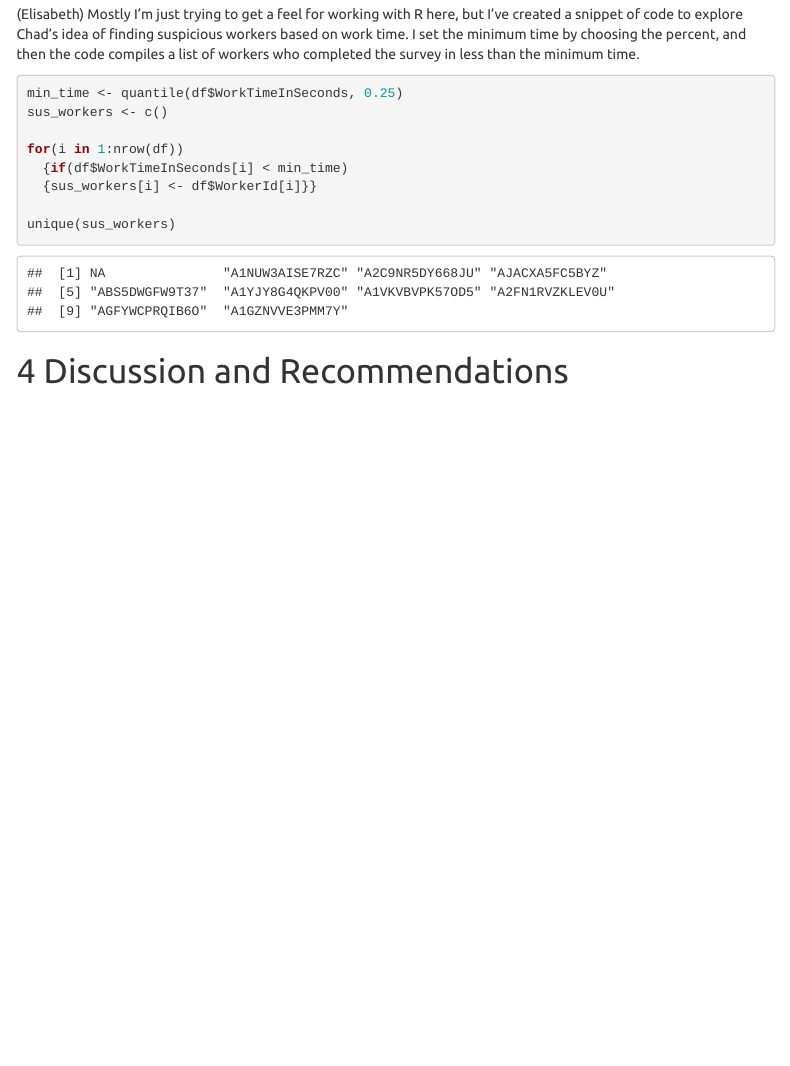
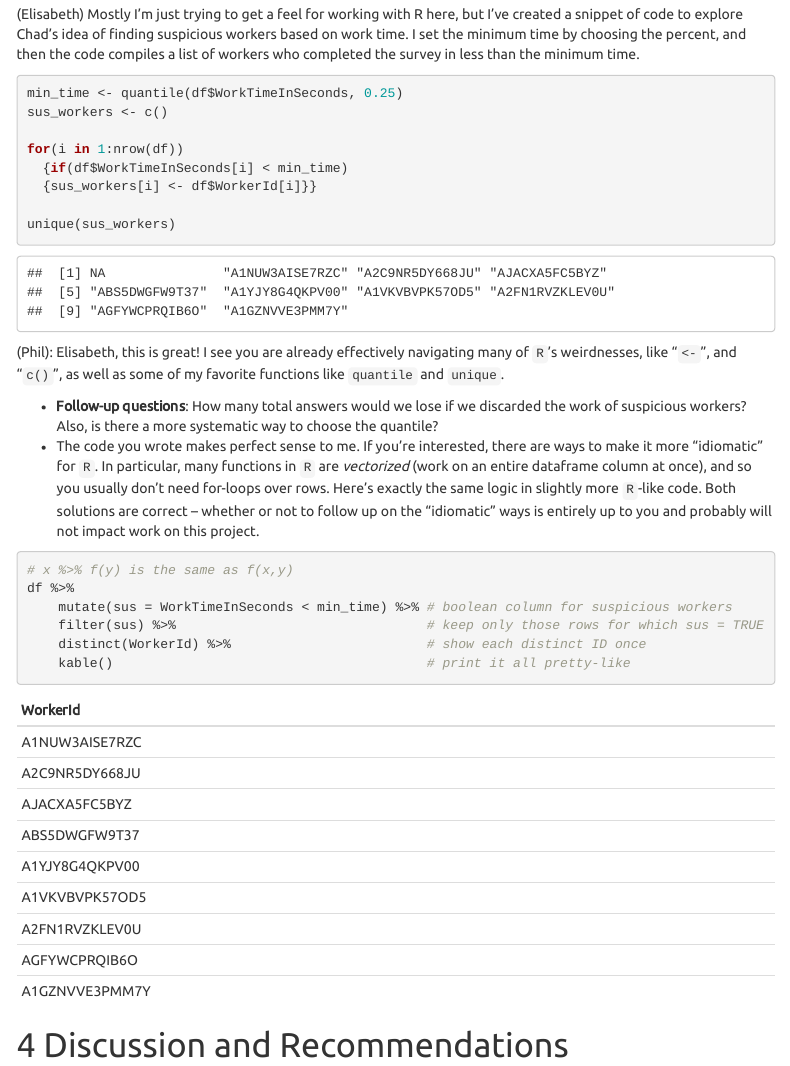
Before and after one commit to PhilChodrow/covid_equity, an R Markdown document (pilot_report.rmd): the page in a window 1100 px wide, from 1490 px down. Rendered offline with R 4.5, knitr and Pandoc, with nearby package versions; menus at the side of the page are left out.

Commit message:
Update pilot_report.rmd

````diff
--- a/pilot_report.rmd
+++ b/pilot_report.rmd
@@ -97,5 +97,18 @@ for(i in 1:nrow(df))
 unique(sus_workers)
 ```
 
+(Phil): Elisabeth, this is great! I see you are already effectively navigating many of `R`'s weirdnesses, like "`<-`", and "`c()`", as well as some of my favorite functions like `quantile` and `unique`.
 
+- **Follow-up questions**: How many total answers would we lose if we discarded the work of suspicious workers? Also, is there a more systematic way to choose the quantile?
+- The code you wrote makes perfect sense to me. If you're interested, there are ways to make it more "idiomatic" for `R`. In particular, many functions in `R` are *vectorized* (work on an entire dataframe column at once), and so you usually don't need for-loops over rows. Here's exactly the same logic in slightly more `R`-like code. Both solutions are correct -- whether or not to follow up on the "idiomatic" ways is entirely up to you and probably will not impact work on this project.
+
+```{r, warning = FALSE, message = FALSE}
+
+# x %>% f(y) is the same as f(x,y)
+df %>%
+	mutate(sus = WorkTimeInSeconds < min_time) %>% # boolean column for suspicious workers
+	filter(sus) %>%                                # keep only those rows for which sus = TRUE
+	distinct(WorkerId) %>%                         # show each distinct ID once
+	kable()                                        # print it all pretty-like
+```
 # Discussion and Recommendations
````
